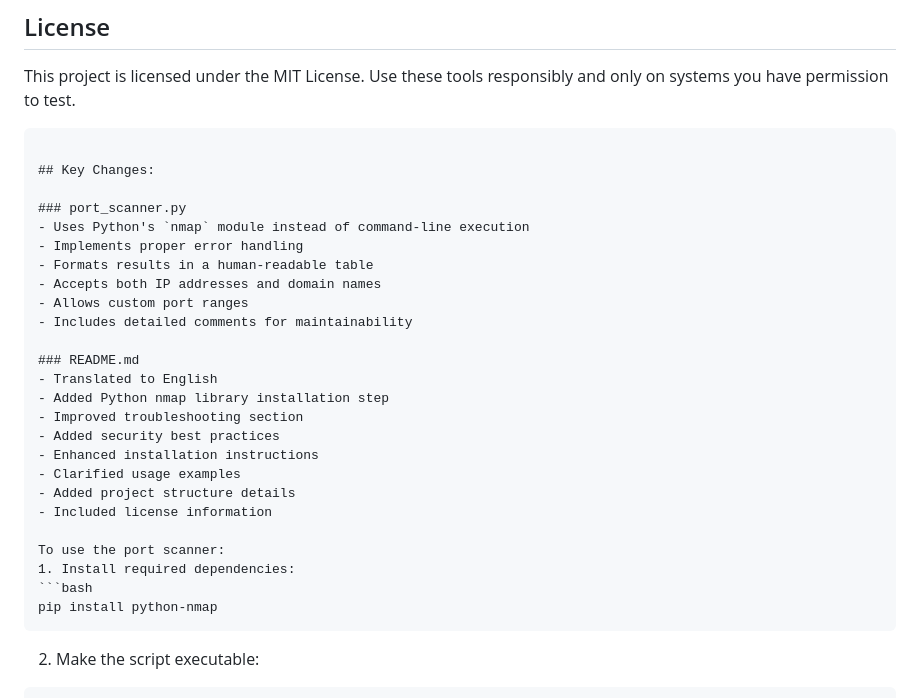
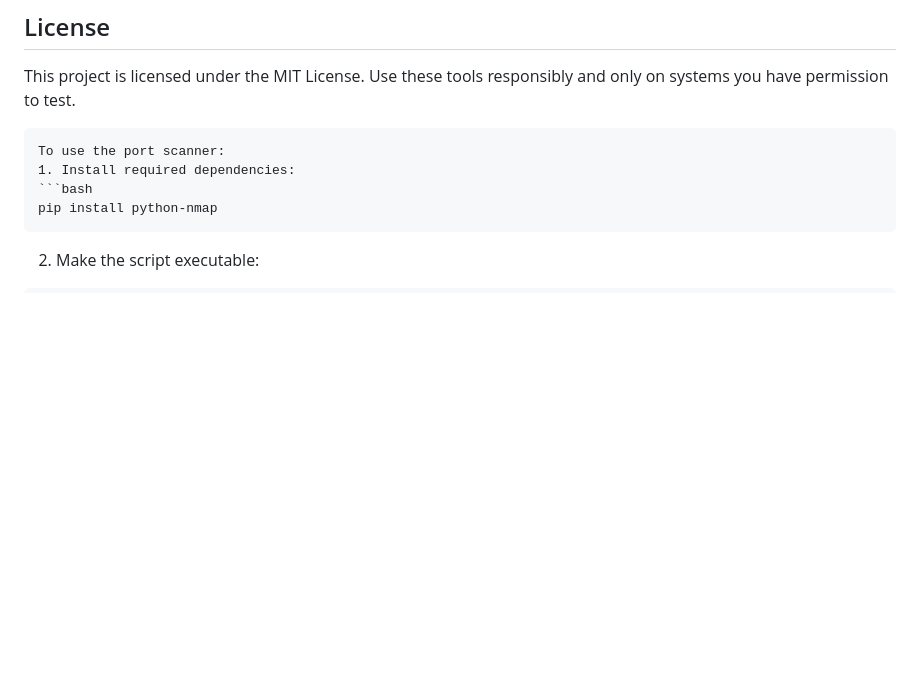
Before and after one commit to Dreameus/Hack-tool-box, a Markdown page: README.md, the part around the change. Rendered like a GitHub page; blank space fills up the shorter version.

````diff
--- a/README.md
+++ b/README.md
@@ -125,27 +125,6 @@ HackToolBox/
 
 This project is licensed under the MIT License. Use these tools responsibly and only on systems you have permission to test.
 ```
-
-## Key Changes:
-
-### port_scanner.py
-- Uses Python's `nmap` module instead of command-line execution
-- Implements proper error handling
-- Formats results in a human-readable table
-- Accepts both IP addresses and domain names
-- Allows custom port ranges
-- Includes detailed comments for maintainability
-
-### README.md
-- Translated to English
-- Added Python nmap library installation step
-- Improved troubleshooting section
-- Added security best practices
-- Enhanced installation instructions
-- Clarified usage examples
-- Added project structure details
-- Included license information
-
 To use the port scanner:
 1. Install required dependencies:
 ```bash
````
